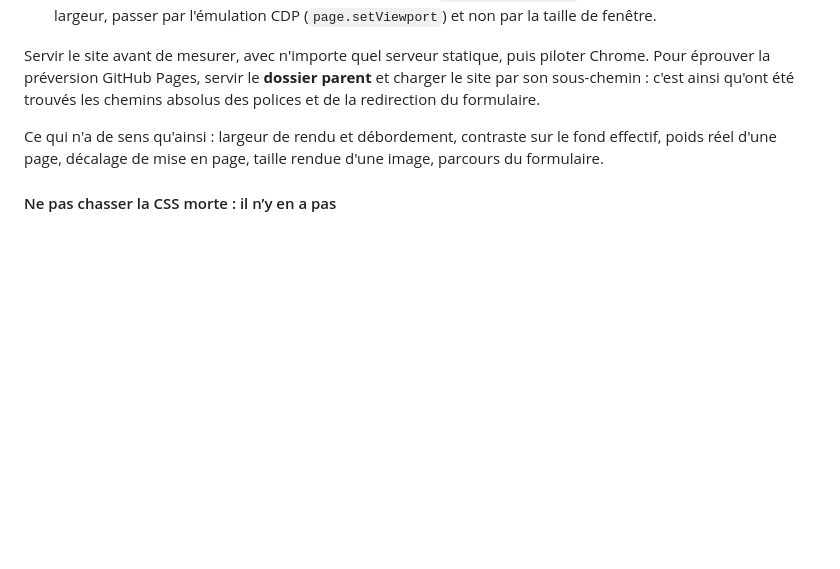
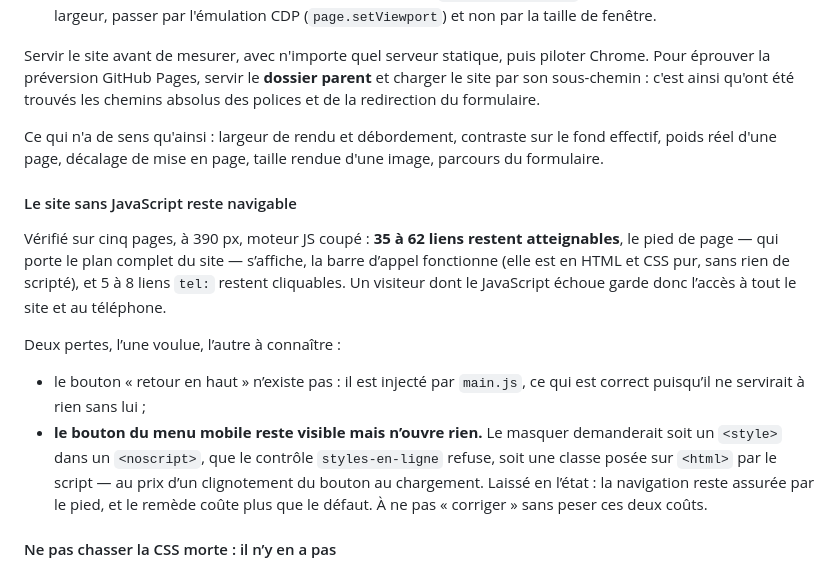
Before and after one commit to 875811543/5423154485, a Markdown page: AGENTS.md, the part around the change. GitHub-like rendering; blank space fills up the shorter version.

Commit message:
Etablit que le site reste navigable sans JavaScript
Cas jamais eprouve, et pas theorique : main.js peut echouer a charger sur un
reseau degrade, etre bloque par une extension, ou casser sur un navigateur
ancien. Le menu mobile en depend entierement.

Mesure sur cinq pages a 390 px, moteur JS coupe : 35 a 62 liens restent
atteignables selon les pages, le pied — qui porte le plan complet du site —
s'affiche, la barre d'appel fonctionne puisqu'elle est en HTML et CSS pur,
et 5 a 8 liens tel: restent cliquables. Un visiteur dont le JavaScript
echoue garde l'acces a tout le site et au telephone.

Rien a corriger, mais deux pertes a connaitre. Le bouton « retour en haut »
n'existe pas, ce qui est correct puisqu'il est injecte par le script et ne
servirait a rien sans lui. Et le bouton du menu mobile reste visible sans
rien ouvrir.

Ce dernier point est laisse en l'etat, deliberement. Le masquer demanderait
soit un <style> dans un <noscript>, que le controle styles-en-ligne refuse,
soit une classe posee sur <html> par le script — au prix d'un clignotement
du bouton au chargement. La navigation reste assuree par le pied : le remede
coute plus que le defaut. Consigne pour qu'on ne le « corrige » pas sans
peser ces deux couts.

Co-Authored-By: Claude Opus 5 <noreply@anthropic.com>

```diff
--- a/AGENTS.md
+++ b/AGENTS.md
@@ -634,6 +634,25 @@ Ce qui n'a de sens qu'ainsi : largeur de rendu et débordement, contraste sur le
 fond effectif, poids réel d'une page, décalage de mise en page, taille rendue
 d'une image, parcours du formulaire.
 
+#### Le site sans JavaScript reste navigable
+
+Vérifié sur cinq pages, à 390 px, moteur JS coupé : **35 à 62 liens restent
+atteignables**, le pied de page — qui porte le plan complet du site —
+s’affiche, la barre d’appel fonctionne (elle est en HTML et CSS pur, sans
+rien de scripté), et 5 à 8 liens `tel:` restent cliquables. Un visiteur dont
+le JavaScript échoue garde donc l’accès à tout le site et au téléphone.
+
+Deux pertes, l’une voulue, l’autre à connaître :
+
+- le bouton « retour en haut » n’existe pas : il est injecté par `main.js`,
+  ce qui est correct puisqu’il ne servirait à rien sans lui ;
+- **le bouton du menu mobile reste visible mais n’ouvre rien.** Le masquer
+  demanderait soit un `<style>` dans un `<noscript>`, que le contrôle
+  `styles-en-ligne` refuse, soit une classe posée sur `<html>` par le script
+  — au prix d’un clignotement du bouton au chargement. Laissé en l’état :
+  la navigation reste assurée par le pied, et le remède coûte plus que le
+  défaut. À ne pas « corriger » sans peser ces deux coûts.
+
 #### Ne pas chasser la CSS morte : il n’y en a pas
 
 Un relevé de couverture Chrome annonce **43 % de `global.css` jamais
```
